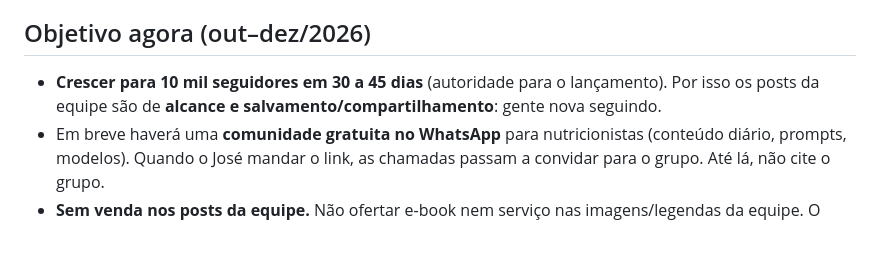
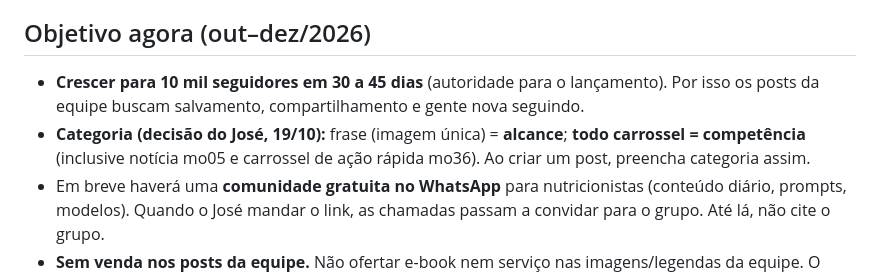
Before and after one commit to deyffersonfernandes/jf-instagram, a Markdown page: equipe/REGRAS.md, the part around the change. Rendered like a GitHub page; blank space fills up the shorter version.

Commit message:
Frase = alcance; todo carrossel = competência
Co-Authored-By: Claude Opus 5.5 <noreply@anthropic.com>
Claude-Session: https://claude.ai/code/session_01FAvYJv68RvPJpBPaQtSvUC

```diff
--- a/equipe/REGRAS.md
+++ b/equipe/REGRAS.md
@@ -13,7 +13,8 @@ Só o CMO altera este arquivo, e só quando o José pedir.
 - Nunca invente números, casos, nomes, regras, depoimentos ou notícias. Fato só com fonte. Pessoa investigada e não condenada: sem nome, "segundo a polícia".
 
 ## Objetivo agora (out–dez/2026)
-- **Crescer para 10 mil seguidores em 30 a 45 dias** (autoridade para o lançamento). Por isso os posts da equipe são de **alcance e salvamento/compartilhamento**: gente nova seguindo.
+- **Crescer para 10 mil seguidores em 30 a 45 dias** (autoridade para o lançamento). Por isso os posts da equipe buscam salvamento, compartilhamento e gente nova seguindo.
+- **Categoria (decisão do José, 19/10):** frase (imagem única) = **alcance**; **todo carrossel = competência** (inclusive notícia mo05 e carrossel de ação rápida mo36). Ao criar um post, preencha categoria assim.
 - Em breve haverá uma **comunidade gratuita no WhatsApp** para nutricionistas (conteúdo diário, prompts, modelos). Quando o José mandar o link, as chamadas passam a convidar para o grupo. Até lá, não cite o grupo.
 - **Sem venda nos posts da equipe.** Não ofertar e-book nem serviço nas imagens/legendas da equipe. O lançamento é em janeiro de 2027; a demanda é construída aos poucos (nada de venda forçada). Nunca desconto, nunca urgência falsa.
 
```
Also changed, not shown: equipe/CMO.md (+1 -1 lines).
